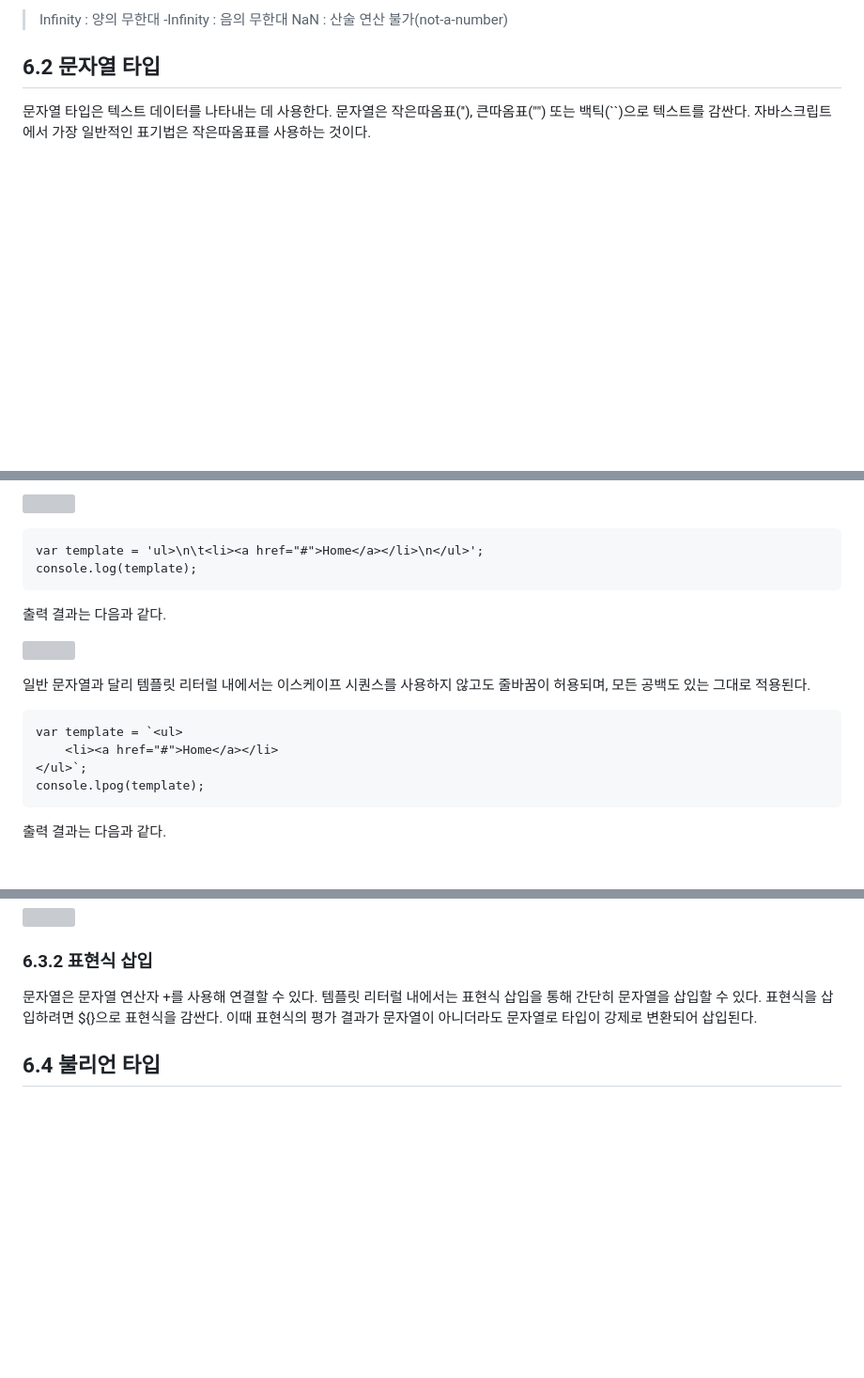
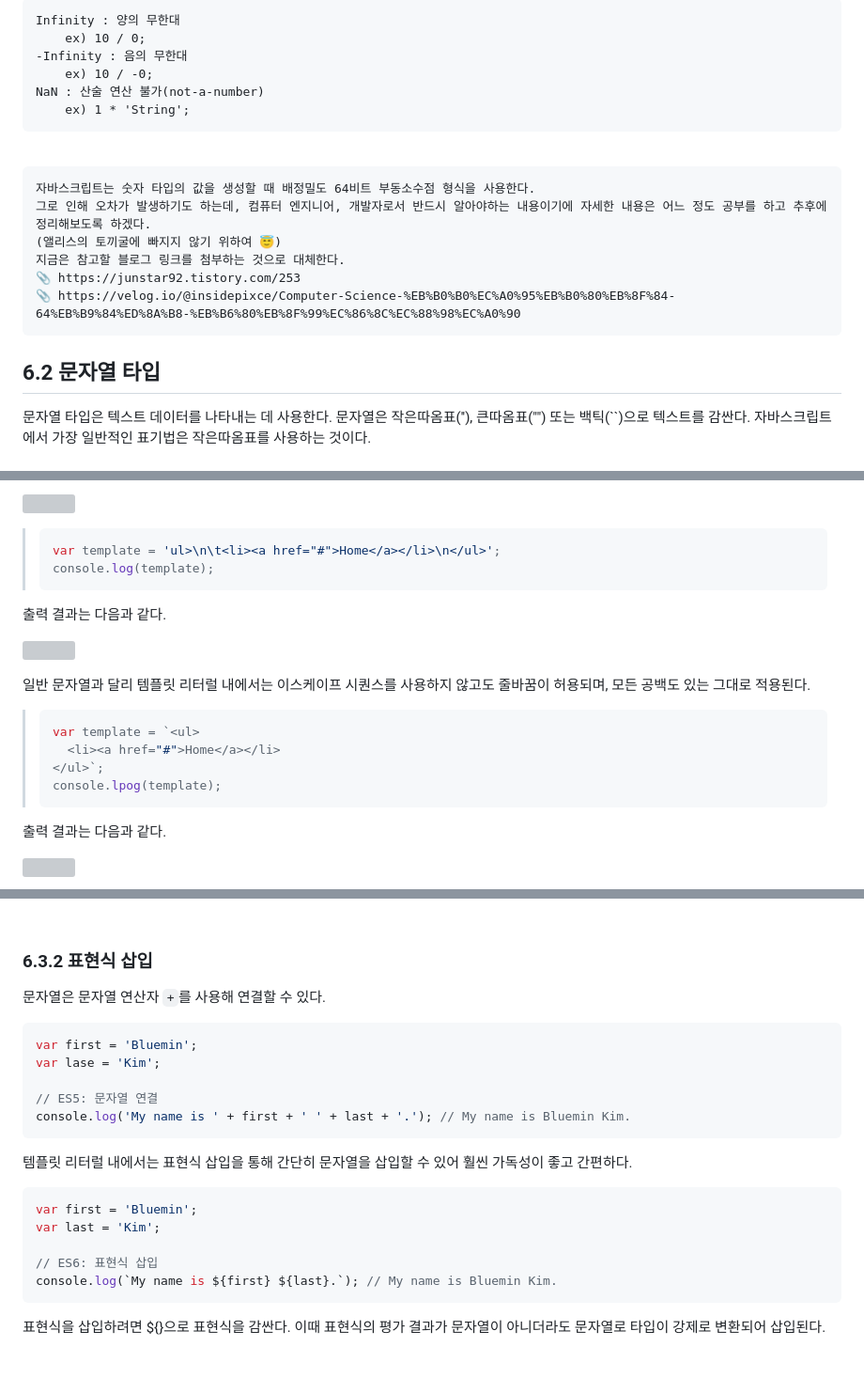
Before and after one commit to wlals4264/Deep-Dive-Study, a Markdown page: 06_데이터 타입.md, 3 parts joined by grey strips. Shown at 94% size. Rendered like a GitHub page; blank space fills up the shorter version; grey boxes are pictures that could not be loaded.

````diff
--- a/06_데이터 타입.md
+++ b/06_데이터 타입.md
@@ -20,7 +24,23 @@
 
-> Infinity : 양의 무한대
-> -Infinity : 음의 무한대
-> NaN : 산술 연산 불가(not-a-number)
+
+```
+Infinity : 양의 무한대
+	ex) 10 / 0;
+-Infinity : 음의 무한대
+	ex) 10 / -0;
+NaN : 산술 연산 불가(not-a-number)
+	ex) 1 * 'String';
+```
+<br>
+
+```
+자바스크립트는 숫자 타입의 값을 생성할 때 배정밀도 64비트 부동소수점 형식을 사용한다.
+그로 인해 오차가 발생하기도 하는데, 컴퓨터 엔지니어, 개발자로서 반드시 알아야하는 내용이기에 자세한 내용은 어느 정도 공부를 하고 추후에 정리해보도록 하겠다.
+(앨리스의 토끼굴에 빠지지 않기 위하여 😇)
+지금은 참고할 블로그 링크를 첨부하는 것으로 대체한다.
+📎 https://junstar92.tistory.com/253
+📎 https://velog.io/@insidepixce/Computer-Science-%EB%B0%B0%EC%A0%95%EB%B0%80%EB%8F%84-64%EB%B9%84%ED%8A%B8-%EB%B6%80%EB%8F%99%EC%86%8C%EC%88%98%EC%A0%90
+```
 
 ## 6.2 문자열 타입
 
@@ -42,27 +63,29 @@ console.log(template); // Template literal
 
 ![](https://velog.velcdn.com/images/wlals4264/post/2490fb18-07ef-4ced-8089-1fc68fd7244e/image.png)
 
->
 
-```
-var template = 'ul>\n\t<li><a href="#">Home</a></li>\n</ul>';
-console.log(template);
-```
+> ```javascript
+> var template = 'ul>\n\t<li><a href="#">Home</a></li>\n</ul>';
+> console.log(template);
+> ```
+
 
 출력 결과는 다음과 같다.
 
 ![](https://velog.velcdn.com/images/wlals4264/post/62735aad-52b6-4f61-84bb-67fe3c130063/image.png)
 
+
 일반 문자열과 달리 템플릿 리터럴 내에서는 이스케이프 시퀀스를 사용하지 않고도 줄바꿈이 허용되며, 모든 공백도 있는 그대로 적용된다.
 
->
 
-```
-var template = `<ul>
-	<li><a href="#">Home</a></li>
-</ul>`;
-console.lpog(template);
-```
+
+> ```javascript
+> var template = `<ul>
+> 	<li><a href="#">Home</a></li>
+> </ul>`;
+> console.lpog(template);
+> ```
+
 
 출력 결과는 다음과 같다.
 
@@ -71,5 +96,23 @@ console.lpog(template);
 ### 6.3.2 표현식 삽입
 
-문자열은 문자열 연산자 +를 사용해 연결할 수 있다.
-템플릿 리터럴 내에서는 표현식 삽입을 통해 간단히 문자열을 삽입할 수 있다.
+문자열은 문자열 연산자 <code>+</code>를 사용해 연결할 수 있다.
+
+```javascript
+var first = 'Bluemin';
+var lase = 'Kim';
+
+// ES5: 문자열 연결
+console.log('My name is ' + first + ' ' + last + '.'); // My name is Bluemin Kim.
+```
+
+템플릿 리터럴 내에서는 표현식 삽입을 통해 간단히 문자열을 삽입할 수 있어 훨씬 가독성이 좋고 간편하다.
+
+```javascript
+var first = 'Bluemin';
+var last = 'Kim';
+
+// ES6: 표현식 삽입
+console.log(`My name is ${first} ${last}.`); // My name is Bluemin Kim.
+```
+
 표현식을 삽입하려면 ${}으로 표현식을 감싼다. 이때 표현식의 평가 결과가 문자열이 아니더라도 문자열로 타입이 강제로 변환되어 삽입된다.
````
Also changed, not shown: other parts of 06_데이터 타입.md (+75 -27 lines).
